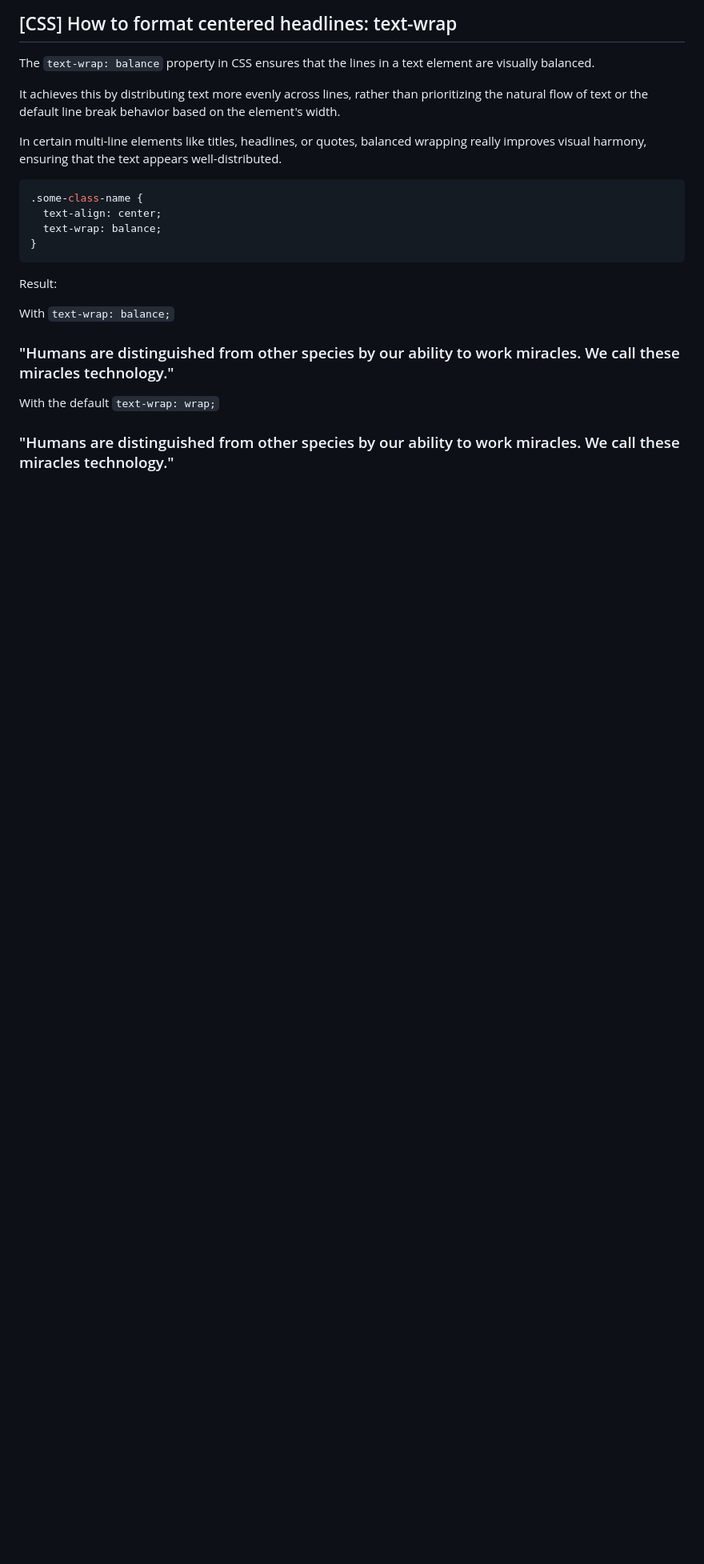
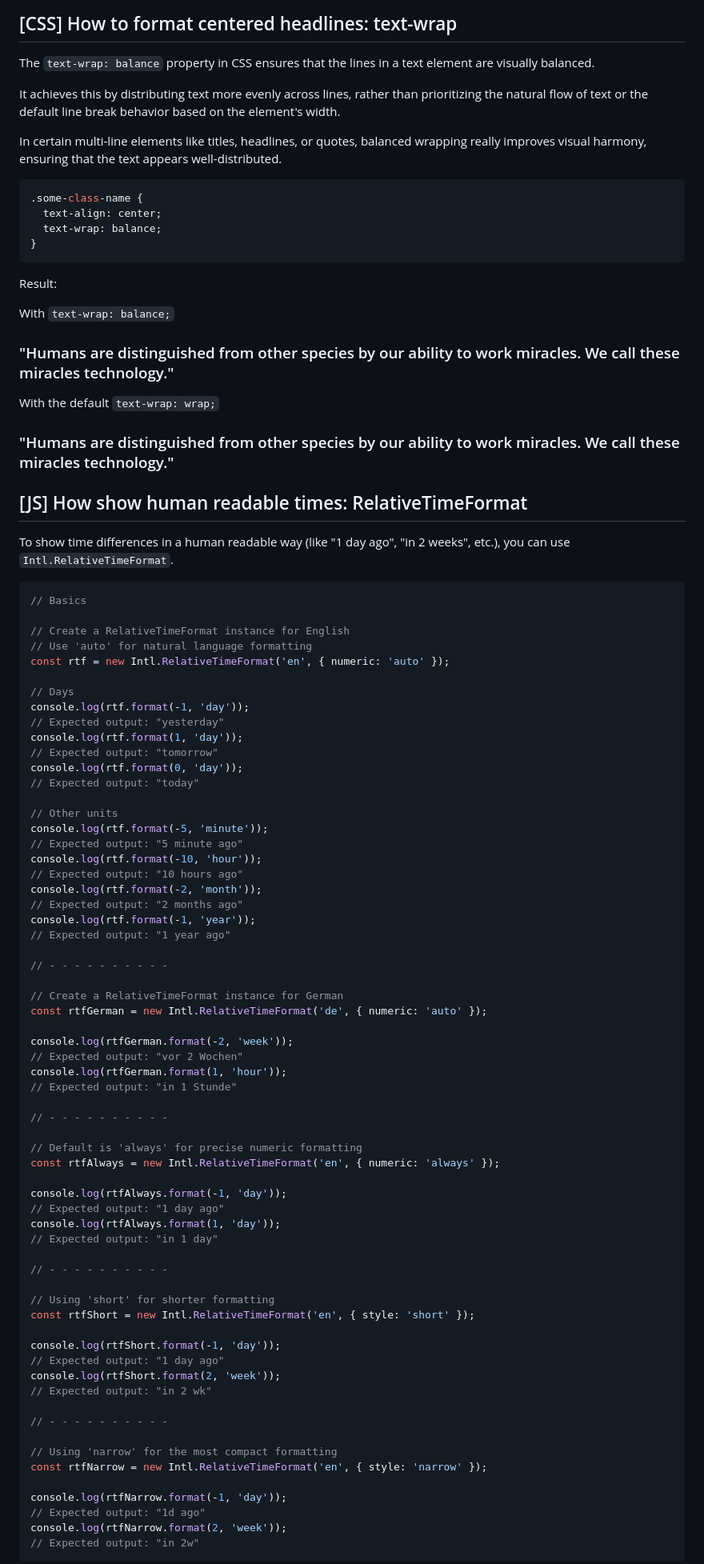
Before and after one commit to ruizdurazo/ruizdurazo, a Markdown page: notes/on-css-scss-styling/index.md, the part around one of its changes. Shown at 80% size. Drawn GitHub-style; blank space fills up the shorter version.

````diff
--- a/notes/on-css-scss-styling/index.md
+++ b/notes/on-css-scss-styling/index.md
@@ -1340,3 +1268,73 @@ With the default `text-wrap: wrap;`
 
 <!-- --- -->
 
+## [JS] How show human readable times: RelativeTimeFormat
+
+To show time differences in a human readable way (like "1 day ago", "in 2 weeks", etc.), you can use `Intl.RelativeTimeFormat`.
+
+```js
+// Basics
+
+// Create a RelativeTimeFormat instance for English
+// Use 'auto' for natural language formatting
+const rtf = new Intl.RelativeTimeFormat('en', { numeric: 'auto' });
+
+// Days
+console.log(rtf.format(-1, 'day'));
+// Expected output: "yesterday"
+console.log(rtf.format(1, 'day'));
+// Expected output: "tomorrow"
+console.log(rtf.format(0, 'day'));
+// Expected output: "today"
+
+// Other units
+console.log(rtf.format(-5, 'minute'));
+// Expected output: "5 minute ago"
+console.log(rtf.format(-10, 'hour'));
+// Expected output: "10 hours ago"
+console.log(rtf.format(-2, 'month'));
+// Expected output: "2 months ago"
+console.log(rtf.format(-1, 'year'));
+// Expected output: "1 year ago"
+
+// - - - - - - - - - -
+
+// Create a RelativeTimeFormat instance for German
+const rtfGerman = new Intl.RelativeTimeFormat('de', { numeric: 'auto' });
+
+console.log(rtfGerman.format(-2, 'week'));
+// Expected output: "vor 2 Wochen"
+console.log(rtfGerman.format(1, 'hour'));
+// Expected output: "in 1 Stunde"
+
+// - - - - - - - - - -
+
+// Default is 'always' for precise numeric formatting
+const rtfAlways = new Intl.RelativeTimeFormat('en', { numeric: 'always' });
+
+console.log(rtfAlways.format(-1, 'day'));
+// Expected output: "1 day ago"
+console.log(rtfAlways.format(1, 'day'));
+// Expected output: "in 1 day"
+
+// - - - - - - - - - -
+
+// Using 'short' for shorter formatting
+const rtfShort = new Intl.RelativeTimeFormat('en', { style: 'short' });
+
+console.log(rtfShort.format(-1, 'day'));
+// Expected output: "1 day ago"
+console.log(rtfShort.format(2, 'week'));
+// Expected output: "in 2 wk"
+
+// - - - - - - - - - -
+
+// Using 'narrow' for the most compact formatting
+const rtfNarrow = new Intl.RelativeTimeFormat('en', { style: 'narrow' });
+
+console.log(rtfNarrow.format(-1, 'day'));
+// Expected output: "1d ago"
+console.log(rtfNarrow.format(2, 'week'));
+// Expected output: "in 2w"
+```
+
````
Also changed, not shown: other parts of notes/on-css-scss-styling/index.md (+145 -145 lines), notes/on-markdown/index.md (+8 -8 lines).
